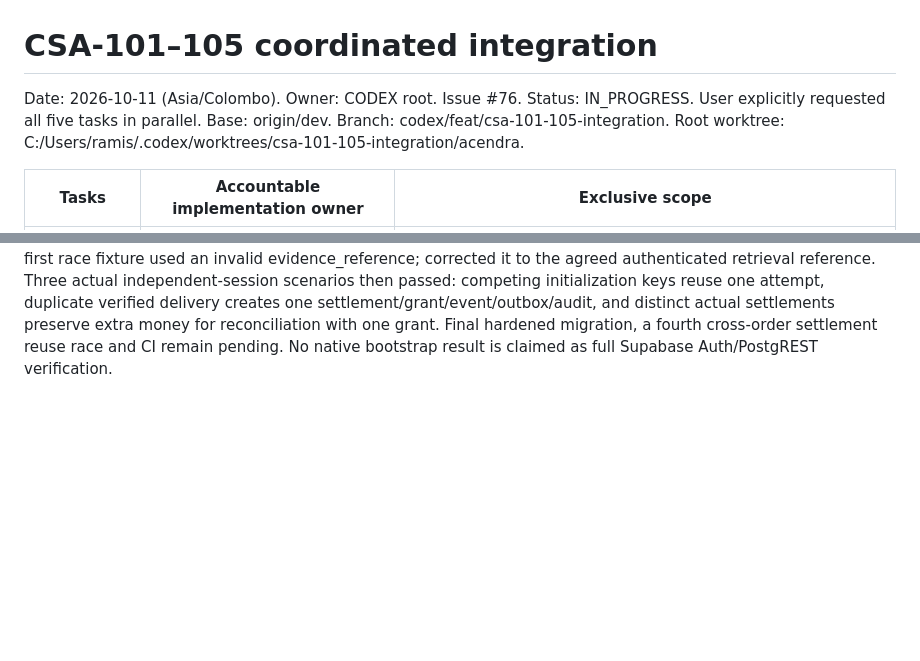
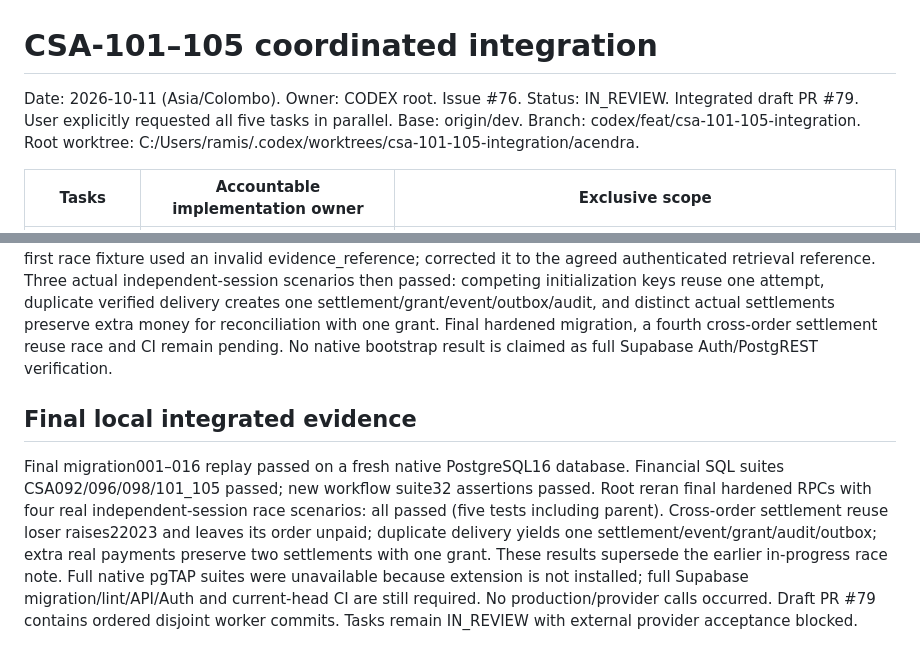
Before and after one commit to iamramishka/acendra, a Markdown page: docs/tasks/CSA-101-105-INTEGRATION.md, 2 parts joined by grey strips. Drawn GitHub-style; blank space fills up the shorter version.

Commit message:
docs: record final workflow assertions and four race checks

```diff
--- a/docs/tasks/CSA-101-105-INTEGRATION.md
+++ b/docs/tasks/CSA-101-105-INTEGRATION.md
@@ -1,7 +1,7 @@
 # CSA-101–105 coordinated integration
 
 Date: 2026-10-11 (Asia/Colombo). Owner: CODEX root. Issue #76.
-Status: IN_PROGRESS. User explicitly requested all five tasks in parallel.
+Status: IN_REVIEW. Integrated draft PR #79. User explicitly requested all five tasks in parallel.
 Base: origin/dev. Branch: codex/feat/csa-101-105-integration.
 Root worktree: C:/Users/ramis/.codex/worktrees/csa-101-105-integration/acendra.
 
@@ -49,3 +49,16 @@ creates one settlement/grant/event/outbox/audit, and distinct actual settlements
 preserve extra money for reconciliation with one grant. Final hardened migration,
 a fourth cross-order settlement reuse race and CI remain pending.
 No native bootstrap result is claimed as full Supabase Auth/PostgREST verification.
+## Final local integrated evidence
+
+Final migration001–016 replay passed on a fresh native PostgreSQL16 database.
+Financial SQL suites CSA092/096/098/101_105 passed; new workflow suite32 assertions
+passed. Root reran final hardened RPCs with four real independent-session race
+scenarios: all passed (five tests including parent). Cross-order settlement reuse
+loser raises22023 and leaves its order unpaid; duplicate delivery yields one
+settlement/event/grant/audit/outbox; extra real payments preserve two settlements
+with one grant. These results supersede the earlier in-progress race note.
+Full native pgTAP suites were unavailable because extension is not installed;
+full Supabase migration/lint/API/Auth and current-head CI are still required.
+No production/provider calls occurred. Draft PR #79 contains ordered disjoint
+worker commits. Tasks remain IN_REVIEW with external provider acceptance blocked.
```
